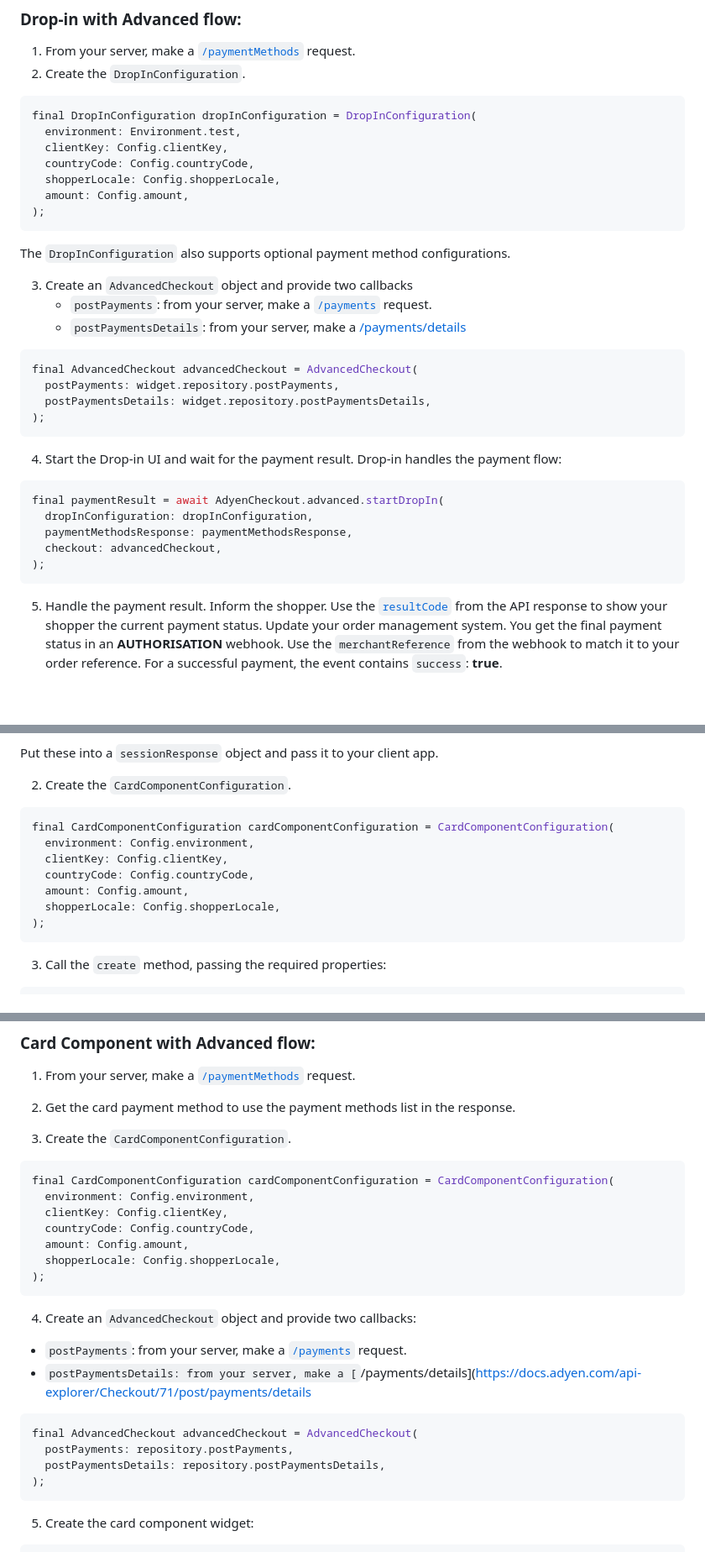
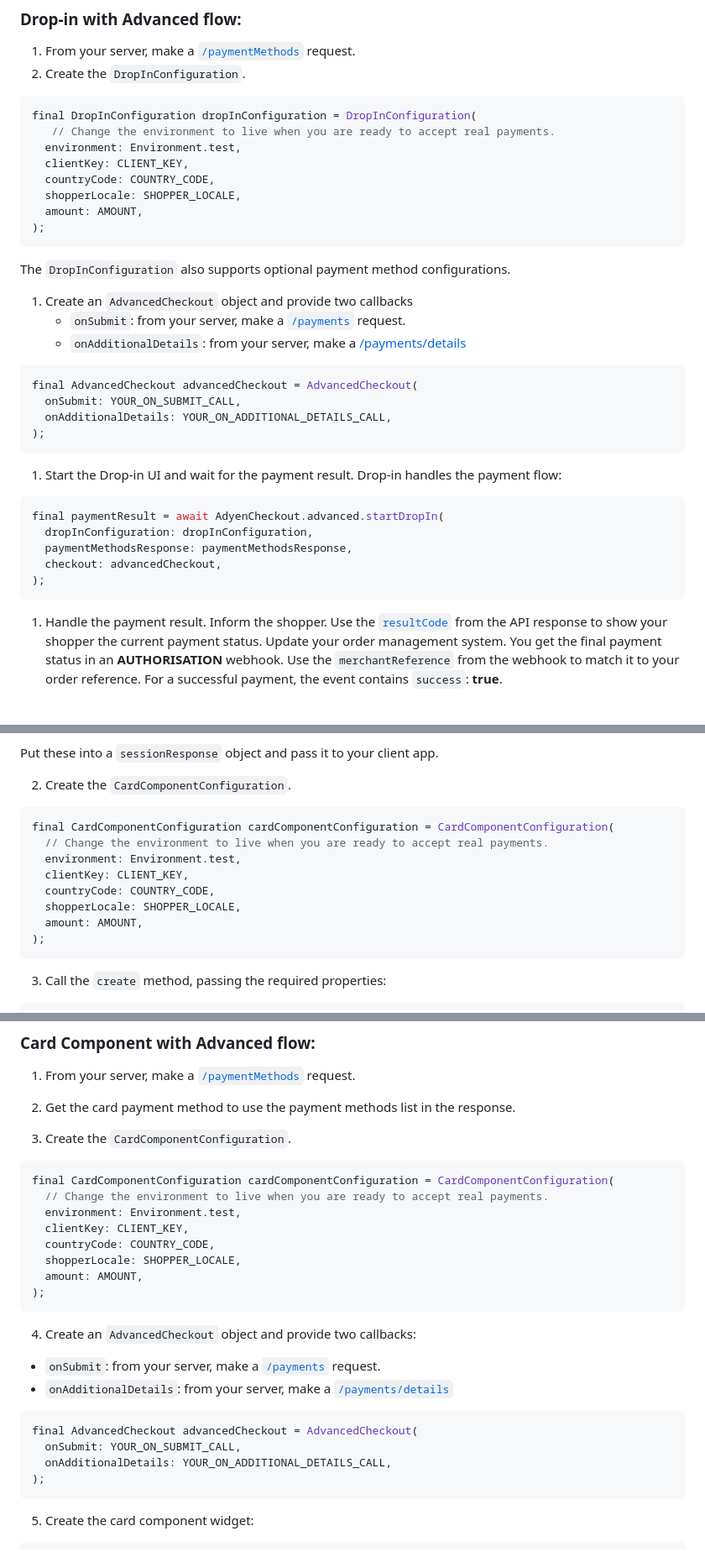
Before and after one commit to Adyen/adyen-flutter, a Markdown page: README.md, 3 parts joined by grey strips. Shown: that part at 84% size. Drawn GitHub-style.

Commit message:
Renamed parameters of code snippets

````diff
--- a/README.md
+++ b/README.md
@@ -155,26 +157,27 @@ final PaymentResult paymentResult =  await AdyenCheckout.session.startDropIn(
 2. Create the `DropInConfiguration`.
 ```dart
 final DropInConfiguration dropInConfiguration = DropInConfiguration(
+   // Change the environment to live when you are ready to accept real payments.
   environment: Environment.test,
-  clientKey: Config.clientKey,
-  countryCode: Config.countryCode,
-  shopperLocale: Config.shopperLocale,
-  amount: Config.amount,
+  clientKey: CLIENT_KEY,
+  countryCode: COUNTRY_CODE,
+  shopperLocale: SHOPPER_LOCALE,
+  amount: AMOUNT,
 );
 ```
 The `DropInConfiguration` also supports optional payment method configurations.
 
-3. Create an `AdvancedCheckout` object and provide two callbacks<br>
-   - `postPayments`: from your server, make a [`/payments`](https://docs.adyen.com/api-explorer/Checkout/latest/post/payments) request.<br>
-   - `postPaymentsDetails`: from your server, make a [/payments/details](https://docs.adyen.com/api-explorer/Checkout/71/post/payments/details)
+1. Create an `AdvancedCheckout` object and provide two callbacks<br>
+   - `onSubmit`: from your server, make a [`/payments`](https://docs.adyen.com/api-explorer/Checkout/latest/post/payments) request.<br>
+   - `onAdditionalDetails`: from your server, make a [/payments/details](https://docs.adyen.com/api-explorer/Checkout/71/post/payments/details)
 ```dart
 final AdvancedCheckout advancedCheckout = AdvancedCheckout(
-  postPayments: widget.repository.postPayments,
-  postPaymentsDetails: widget.repository.postPaymentsDetails,
+  onSubmit: YOUR_ON_SUBMIT_CALL,
+  onAdditionalDetails: YOUR_ON_ADDITIONAL_DETAILS_CALL,
 );
 ```
 
-4. Start the Drop-in UI and wait for the payment result. Drop-in handles the payment flow:
+1. Start the Drop-in UI and wait for the payment result. Drop-in handles the payment flow:
 ```dart
 final paymentResult = await AdyenCheckout.advanced.startDropIn(
   dropInConfiguration: dropInConfiguration,
@@ -183,7 +186,7 @@ final paymentResult = await AdyenCheckout.advanced.startDropIn(
 );
 ```
 
-5. Handle the payment result.
+1. Handle the payment result.
 Inform the shopper.
 Use the [`resultCode`](https://docs.adyen.com/online-payments/build-your-integration/payment-result-codes/) from the API response to show your shopper the current payment status.
 Update your order management system.
@@ -203,11 +206,12 @@ Put these into a `sessionResponse` object and pass it to your client app.
 2. Create the `CardComponentConfiguration`.
 ```dart
 final CardComponentConfiguration cardComponentConfiguration = CardComponentConfiguration(
-  environment: Config.environment,
-  clientKey: Config.clientKey,
-  countryCode: Config.countryCode,
-  amount: Config.amount,
-  shopperLocale: Config.shopperLocale,
+  // Change the environment to live when you are ready to accept real payments.
+  environment: Environment.test,
+  clientKey: CLIENT_KEY,
+  countryCode: COUNTRY_CODE,
+  shopperLocale: SHOPPER_LOCALE,
+  amount: AMOUNT,
 );
 ```
 3. Call the `create` method, passing the required properties:
@@ -238,20 +242,21 @@ AdyenCardComponent(
 3. Create the `CardComponentConfiguration`.
 ```dart
 final CardComponentConfiguration cardComponentConfiguration = CardComponentConfiguration(
-  environment: Config.environment,
-  clientKey: Config.clientKey,
-  countryCode: Config.countryCode,
-  amount: Config.amount,
-  shopperLocale: Config.shopperLocale,
+  // Change the environment to live when you are ready to accept real payments.
+  environment: Environment.test,
+  clientKey: CLIENT_KEY,
+  countryCode: COUNTRY_CODE,
+  shopperLocale: SHOPPER_LOCALE,
+  amount: AMOUNT,
 );
 ```
 4. Create an `AdvancedCheckout` object and provide two callbacks:<br>
-- `postPayments`: from your server, make a [`/payments`](https://docs.adyen.com/api-explorer/Checkout/latest/post/payments) request. <br>
-- `postPaymentsDetails: from your server, make a [`/payments/details](https://docs.adyen.com/api-explorer/Checkout/71/post/payments/details
+- `onSubmit`: from your server, make a [`/payments`](https://docs.adyen.com/api-explorer/Checkout/latest/post/payments) request. <br>
+- `onAdditionalDetails`: from your server, make a [`/payments/details`](https://docs.adyen.com/api-explorer/Checkout/71/post/payments/details)
 ```dart
 final AdvancedCheckout advancedCheckout = AdvancedCheckout(
-  postPayments: repository.postPayments,
-  postPaymentsDetails: repository.postPaymentsDetails,
+  onSubmit: YOUR_ON_SUBMIT_CALL,
+  onAdditionalDetails: YOUR_ON_ADDITIONAL_DETAILS_CALL,
 );
 ```
 5. Create the card component widget:
````
Also changed, not shown: other parts of README.md (+7 -5 lines).
